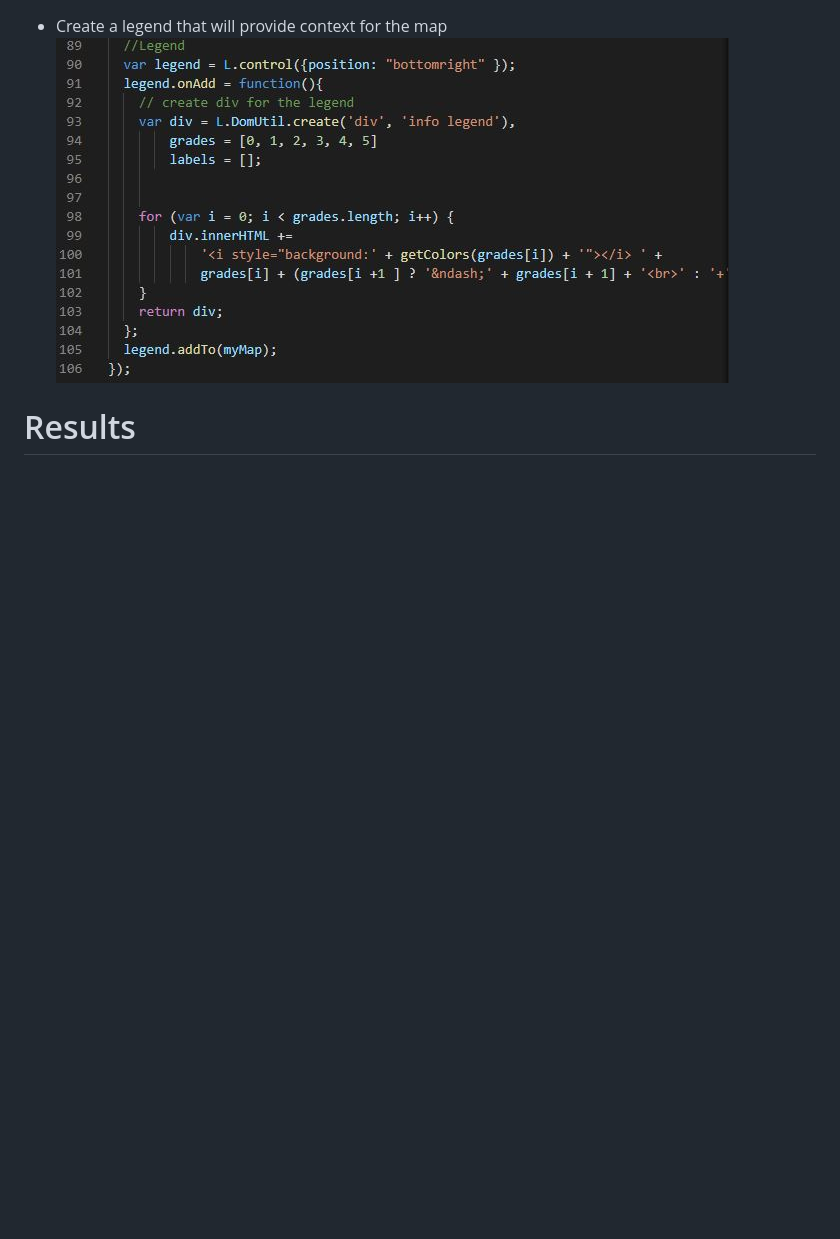
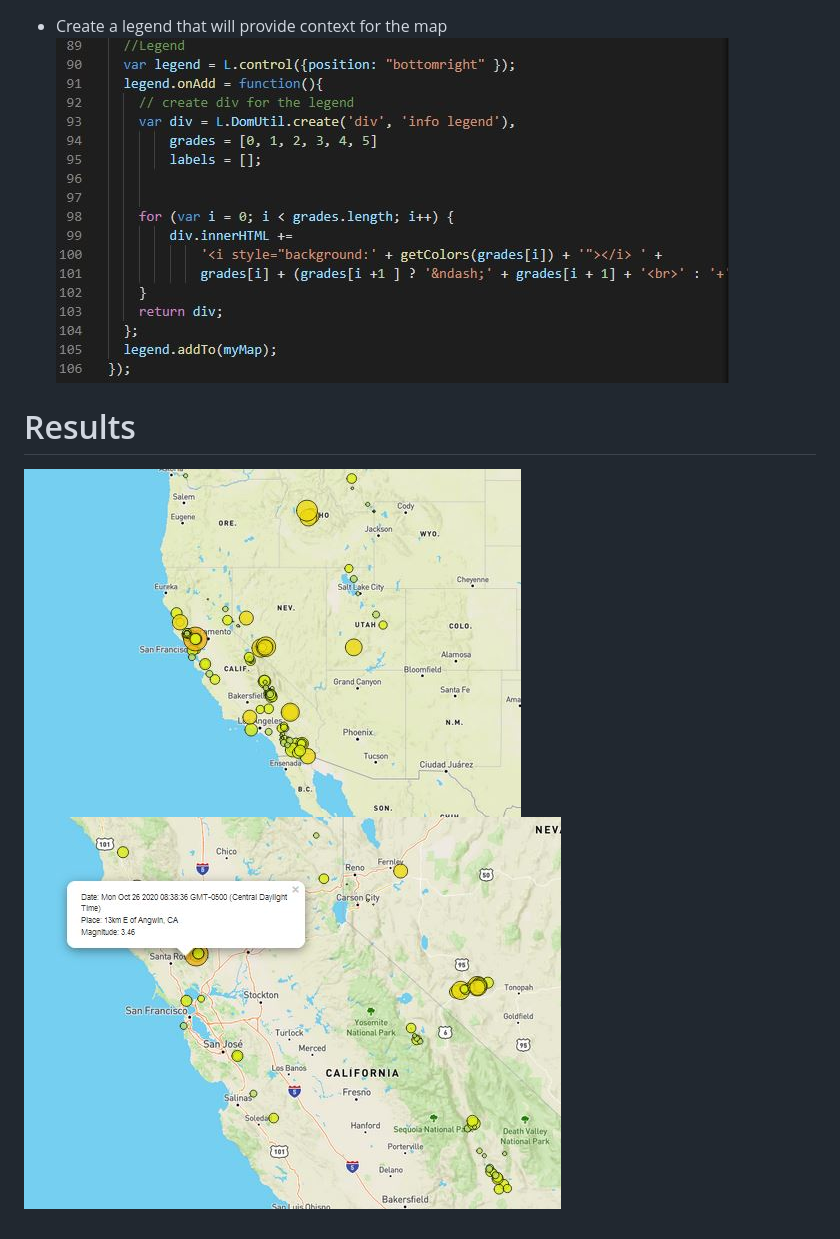
Before and after one commit to vgnenov/Leaflet-Challenge, a Markdown page: README.md, the part around the change. GitHub-like rendering; pictures changed too: Instructions/Images/map.JPG (added), Instructions/Images/map2.JPG (added); blank space fills up the shorter version.

```diff
--- a/README.md
+++ b/README.md
@@ -35,3 +35,5 @@ Import and Visualize the Data
 
 
 # Results
+![Screenshot](Instructions/Images/map.JPG "Screenshot")
+![Screenshot](Instructions/Images/map2.JPG "Screenshot")
```
